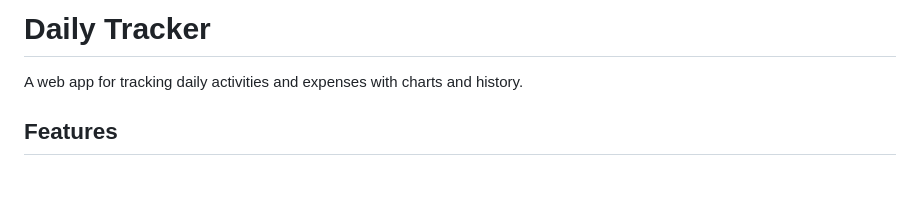
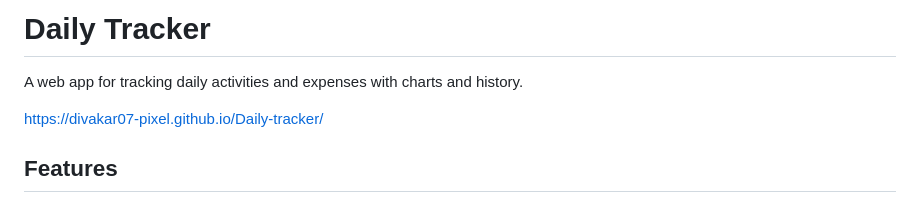
Before and after one commit to Divakar07-pixel/Daily-tracker, a Markdown page: README.md, the part around the change. Rendered like a GitHub page; blank space fills up the shorter version.

```diff
--- a/README.md
+++ b/README.md
@@ -1,6 +1,9 @@
 # Daily Tracker
 
 A web app for tracking daily activities and expenses with charts and history.
+
+https://divakar07-pixel.github.io/Daily-tracker/
+
 
 ## Features
 
```
